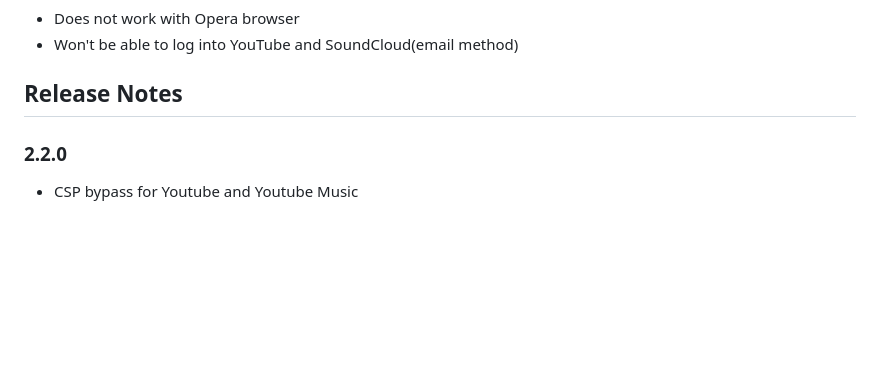
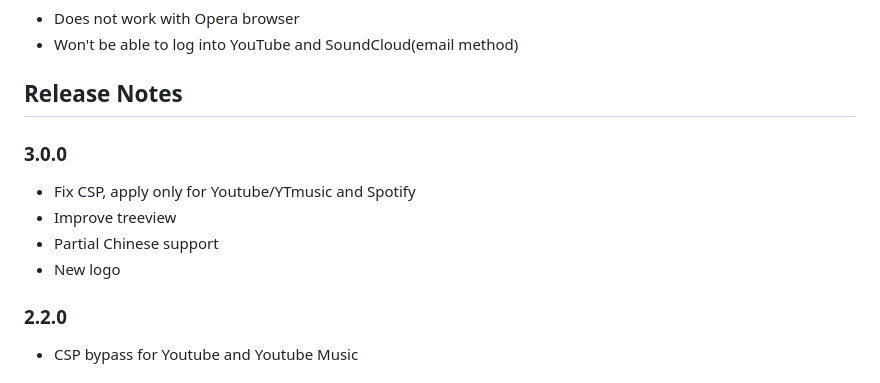
Before and after one commit to lanly-dev/VSCode-LMPTM, a Markdown page: README.md, the part around the change. Rendered like a GitHub page; blank space fills up the shorter version.

```diff
--- a/README.md
+++ b/README.md
@@ -33,6 +33,13 @@ Supports SoundCloud, Spotify, YouTube, and YouTube Music
 - Won't be able to log into YouTube and SoundCloud(email method)
 
 ## Release Notes
+
+### 3.0.0
+- Fix CSP, apply only for Youtube/YTmusic and Spotify
+- Improve treeview
+- Partial Chinese support
+- New logo
+
 ### 2.2.0
 - CSP bypass for Youtube and Youtube Music
 
```
Also changed, not shown: CHANGELOG.md (+27 -5 lines), media/lmptm.png (renamed from media/vscodeignore/lmptm.png), 3 other files.
